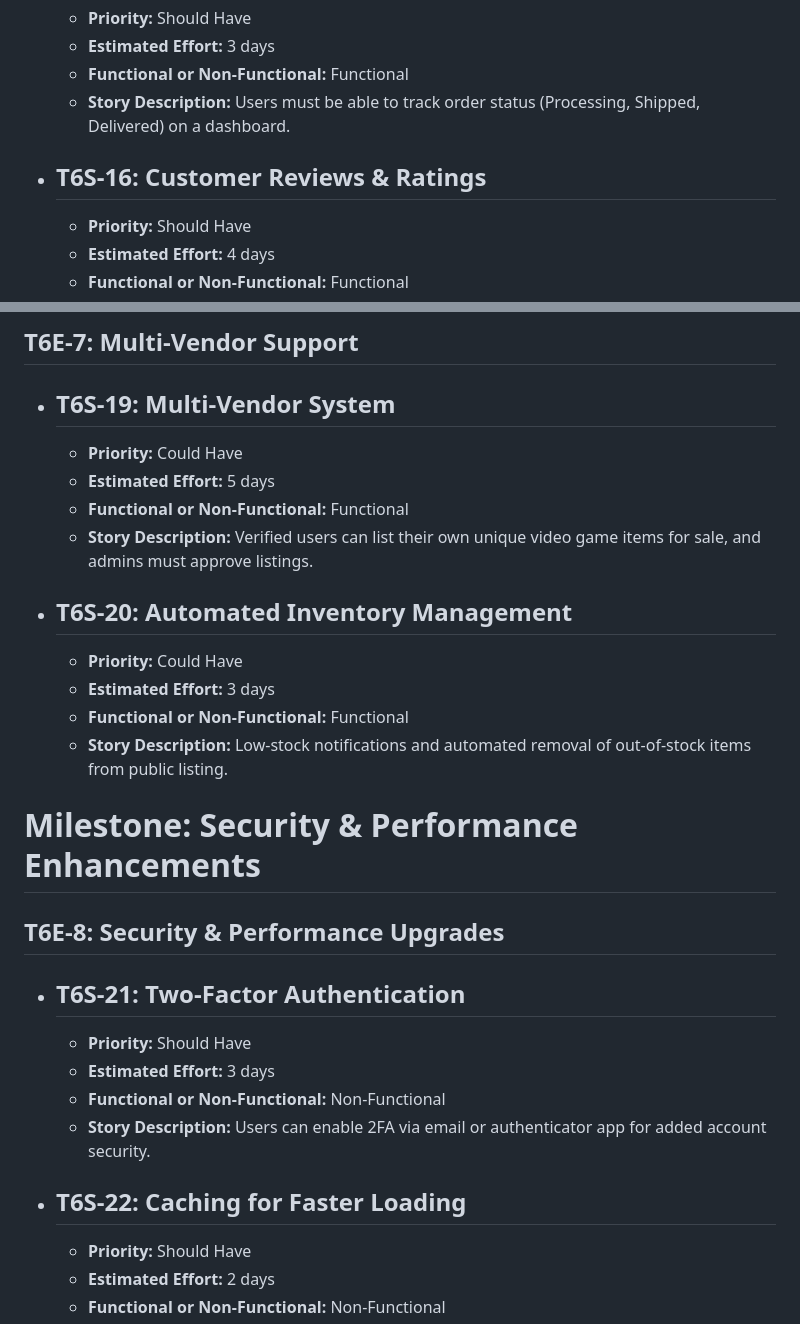
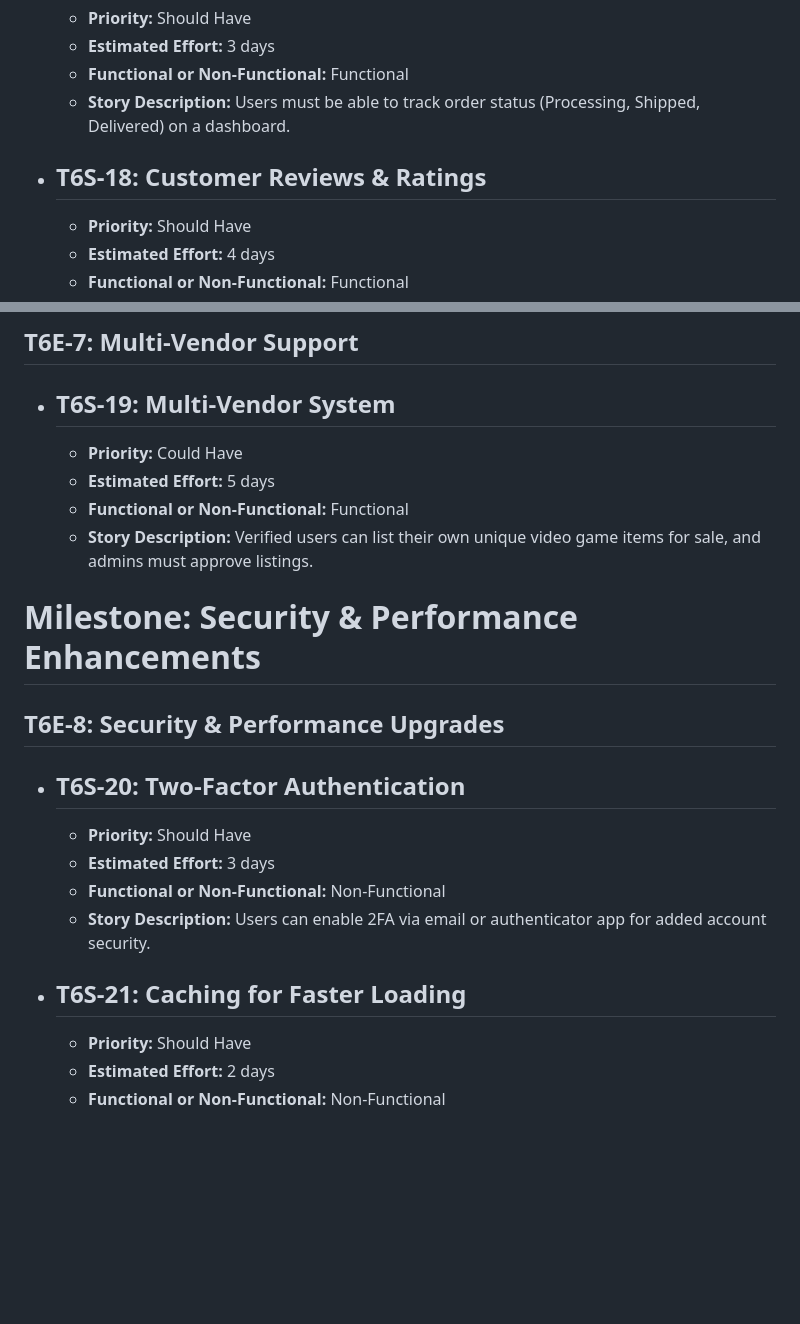
Before and after one commit to AustinDrakeHodge/swe-3133-spring-2025-team-6, a Markdown page: Requirements/RequirementsWriting.md, 2 parts joined by grey strips. Drawn GitHub-style; blank space fills up the shorter version.

```diff
--- a/Requirements/RequirementsWriting.md
+++ b/Requirements/RequirementsWriting.md
@@ -88,7 +98,7 @@
   - <b>Estimated Effort:</b> 3 days
   - <b>Functional or Non-Functional:</b> Functional
   - <b>Story Description:</b> Users must be able to track order status (Processing, Shipped, Delivered) on a dashboard.
-- ## T6S-16: Customer Reviews & Ratings
+- ## T6S-18: Customer Reviews & Ratings
   - <b>Priority:</b> Should Have
   - <b>Estimated Effort:</b> 4 days
   - <b>Functional or Non-Functional:</b> Functional
@@ -101,20 +111,15 @@
   - <b>Estimated Effort:</b> 5 days
   - <b>Functional or Non-Functional:</b> Functional
   - <b>Story Description:</b> Verified users can list their own unique video game items for sale, and admins must approve listings.
-- ## T6S-20: Automated Inventory Management
-  - <b>Priority:</b> Could Have
-  - <b>Estimated Effort:</b> 3 days
-  - <b>Functional or Non-Functional:</b> Functional
-  - <b>Story Description:</b> Low-stock notifications and automated removal of out-of-stock items from public listing.
 
 # Milestone: Security & Performance Enhancements
 ## T6E-8: Security & Performance Upgrades
-- ## T6S-21: Two-Factor Authentication
+- ## T6S-20: Two-Factor Authentication
   - <b>Priority:</b> Should Have
   - <b>Estimated Effort:</b> 3 days
   - <b>Functional or Non-Functional:</b> Non-Functional
   - <b>Story Description:</b> Users can enable 2FA via email or authenticator app for added account security.
-- ## T6S-22: Caching for Faster Loading
+- ## T6S-21: Caching for Faster Loading
   - <b>Priority:</b> Should Have
   - <b>Estimated Effort:</b> 2 days
   - <b>Functional or Non-Functional:</b> Non-Functional
```
Also changed, not shown: other parts of Requirements/RequirementsWriting.md (+16 -6 lines).
